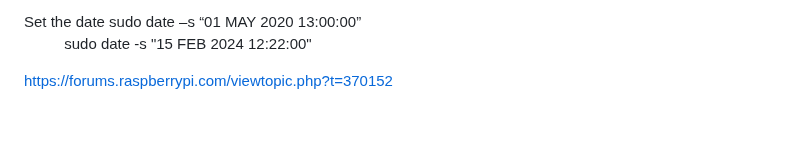
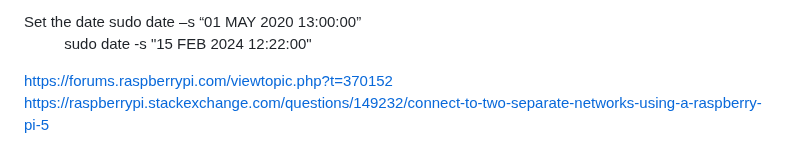
Before and after one commit to PrototypeZone/ceng153, a Markdown page: image.md, the part around the change. Rendered like a GitHub page; blank space fills up the shorter version.

```diff
--- a/image.md
+++ b/image.md
@@ -240,3 +240,4 @@ Set the date sudo date –s “01 MAY 2020 13:00:00”
              sudo date -s "15 FEB 2024 12:22:00"
 
 https://forums.raspberrypi.com/viewtopic.php?t=370152
+https://raspberrypi.stackexchange.com/questions/149232/connect-to-two-separate-networks-using-a-raspberry-pi-5
```
